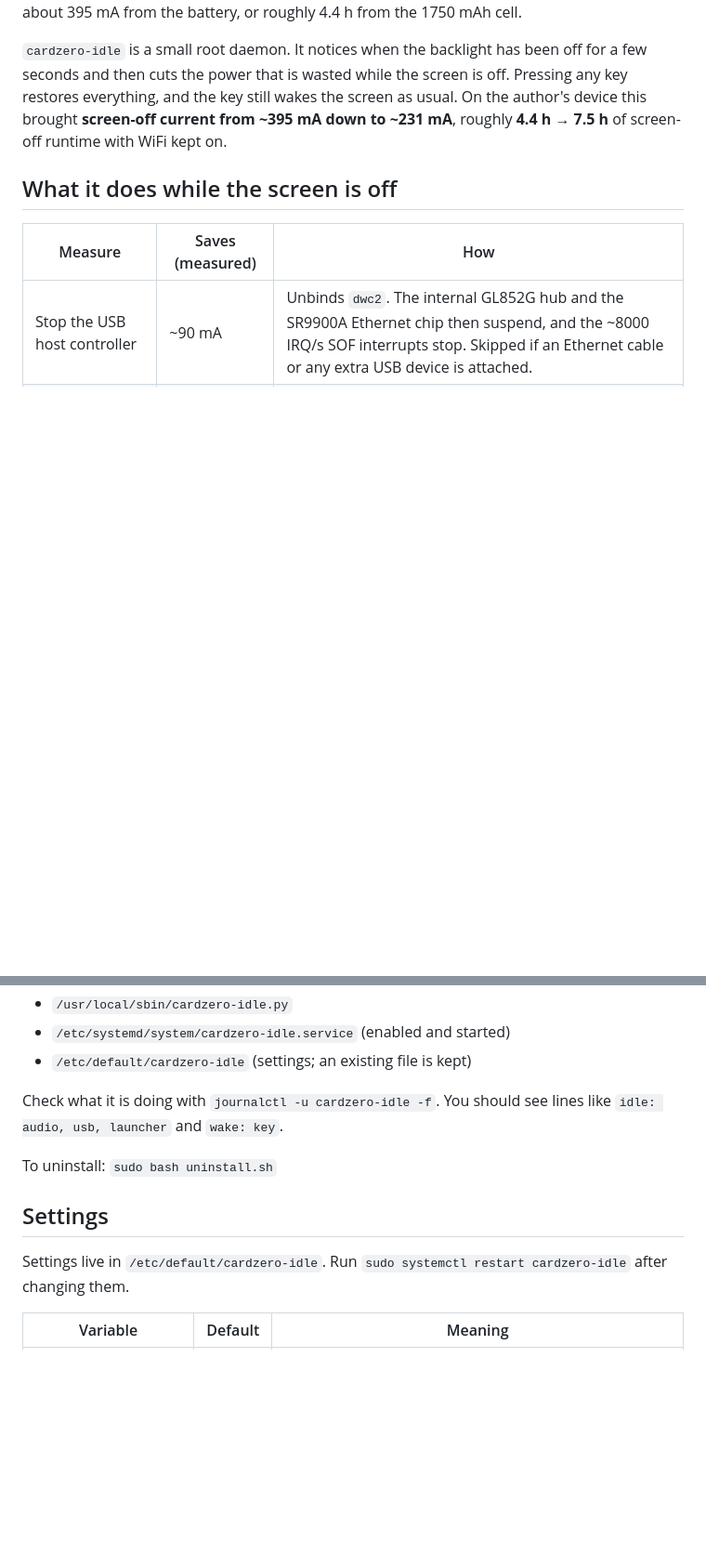
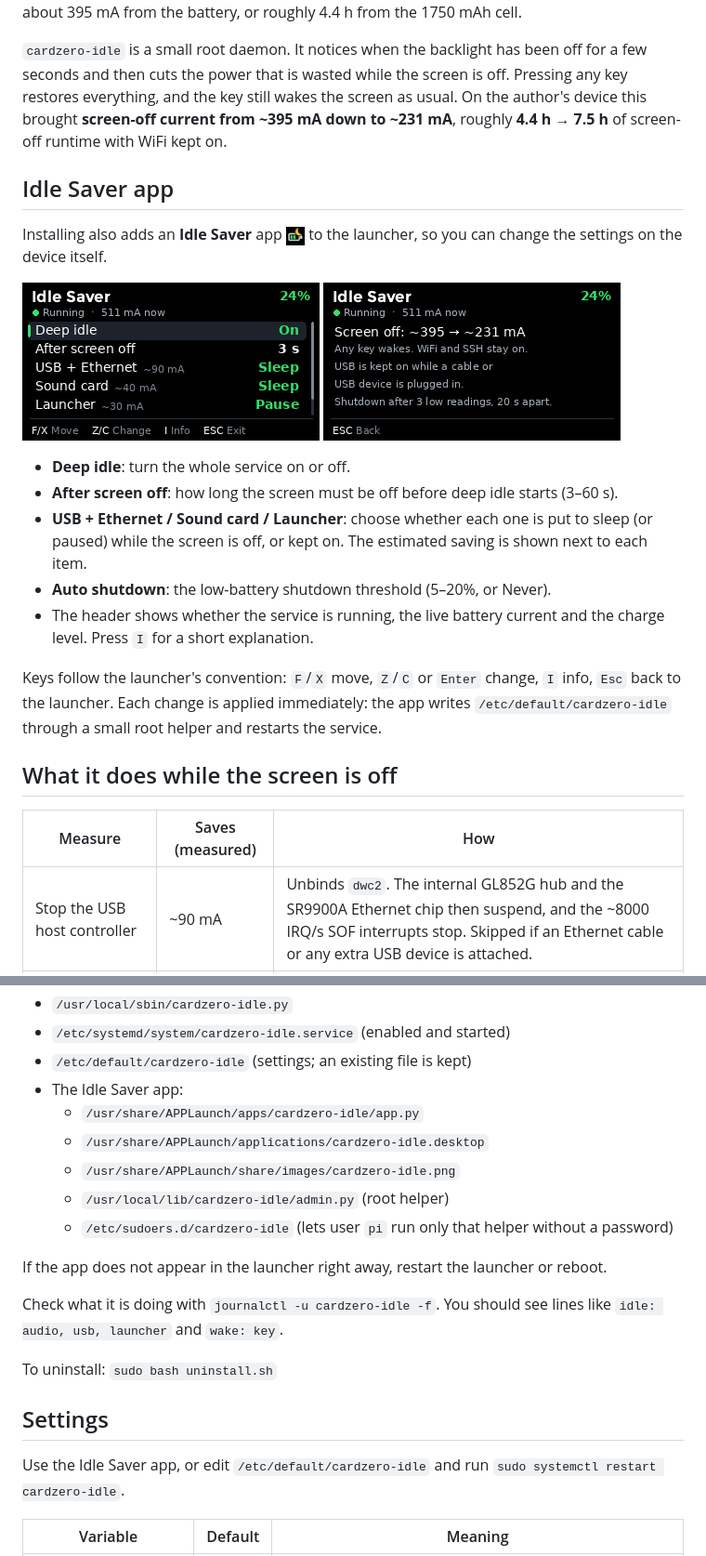
Before and after one commit to InstantComet/cz-battery-saver, a Markdown page: README.md, 2 parts joined by grey strips. Shown at 93% size. Rendered like a GitHub page; pictures changed too: app/icon.png (added), docs/screenshot-info.png (added), docs/screenshot-main.png (added); blank space fills up the shorter version.

```diff
--- a/README.md
+++ b/README.md
@@ -7,6 +9,23 @@
 The CardputerZero (Raspberry Pi CM0, BCM2837) has no suspend-to-RAM. When the launcher turns the screen off, the device keeps drawing almost as much power as with the screen on: about 395 mA from the battery, or roughly 4.4 h from the 1750 mAh cell.
 
 `cardzero-idle` is a small root daemon. It notices when the backlight has been off for a few seconds and then cuts the power that is wasted while the screen is off. Pressing any key restores everything, and the key still wakes the screen as usual. On the author's device this brought **screen-off current from ~395 mA down to ~231 mA**, roughly **4.4 h → 7.5 h** of screen-off runtime with WiFi kept on.
+
+## Idle Saver app
+
+Installing also adds an **Idle Saver** app <img src="app/icon.png" width="20" alt=""> to the launcher, so you can change the settings on the device itself.
+
+<p>
+<img src="docs/screenshot-main.png" width="320" alt="Idle Saver settings list">
+<img src="docs/screenshot-info.png" width="320" alt="Idle Saver info page">
+</p>
+
+- **Deep idle**: turn the whole service on or off.
+- **After screen off**: how long the screen must be off before deep idle starts (3–60 s).
+- **USB + Ethernet / Sound card / Launcher**: choose whether each one is put to sleep (or paused) while the screen is off, or kept on. The estimated saving is shown next to each item.
+- **Auto shutdown**: the low-battery shutdown threshold (5–20%, or Never).
+- The header shows whether the service is running, the live battery current and the charge level. Press `I` for a short explanation.
+
+Keys follow the launcher's convention: `F`/`X` move, `Z`/`C` or `Enter` change, `I` info, `Esc` back to the launcher. Each change is applied immediately: the app writes `/etc/default/cardzero-idle` through a small root helper and restarts the service.
 
 ## What it does while the screen is off
 
@@ -62,6 +81,14 @@ This installs:
 - `/usr/local/sbin/cardzero-idle.py`
 - `/etc/systemd/system/cardzero-idle.service` (enabled and started)
 - `/etc/default/cardzero-idle` (settings; an existing file is kept)
+- The Idle Saver app:
+  - `/usr/share/APPLaunch/apps/cardzero-idle/app.py`
+  - `/usr/share/APPLaunch/applications/cardzero-idle.desktop`
+  - `/usr/share/APPLaunch/share/images/cardzero-idle.png`
+  - `/usr/local/lib/cardzero-idle/admin.py` (root helper)
+  - `/etc/sudoers.d/cardzero-idle` (lets user `pi` run only that helper without a password)
+
+If the app does not appear in the launcher right away, restart the launcher or reboot.
 
 Check what it is doing with `journalctl -u cardzero-idle -f`. You should see lines like `idle: audio, usb, launcher` and `wake: key`.
 
@@ -69,7 +96,7 @@ To uninstall: `sudo bash uninstall.sh`
 
 ## Settings
 
-Settings live in `/etc/default/cardzero-idle`. Run `sudo systemctl restart cardzero-idle` after changing them.
+Use the Idle Saver app, or edit `/etc/default/cardzero-idle` and run `sudo systemctl restart cardzero-idle`.
 
 | Variable | Default | Meaning |
 |---|---|---|
```
Also changed, not shown: other parts of README.md (+5 -1 lines), README.zh-CN.md (+31 -2 lines), 8 other files.
